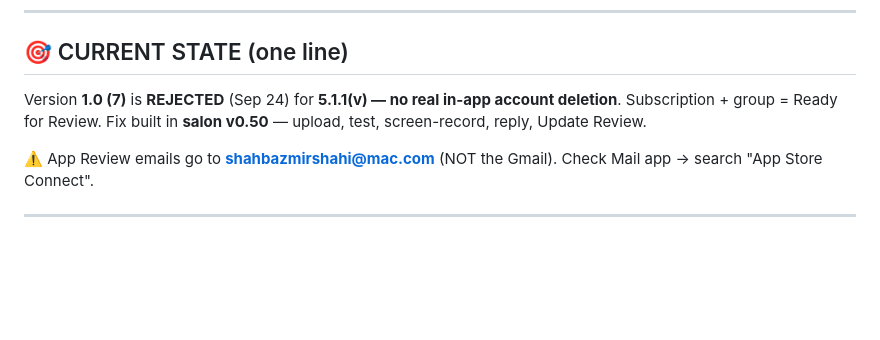
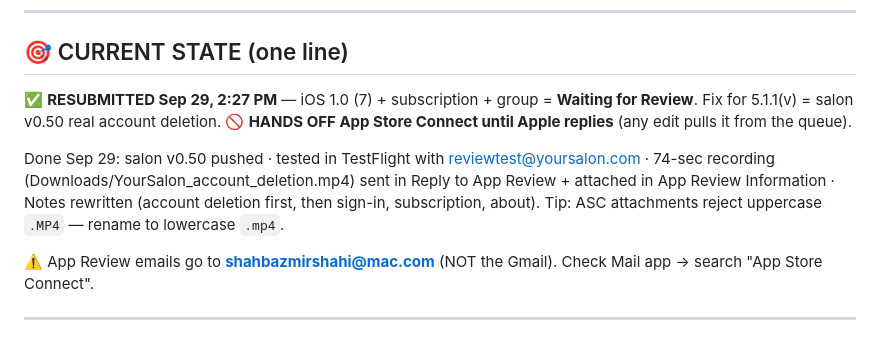
Before and after one commit to shaz010/mgm-studio, a Markdown page: YOUR_SALON_HANDOFF.md, the part around the change. GitHub-like rendering; blank space fills up the shorter version.

Commit message:
handoff: resubmitted Sep 29

```diff
--- a/YOUR_SALON_HANDOFF.md
+++ b/YOUR_SALON_HANDOFF.md
@@ -5,7 +5,10 @@ Read this first in any new session about the iOS app / App Store.
 ---
 
 ## 🎯 CURRENT STATE (one line)
-Version **1.0 (7)** is **REJECTED** (Sep 24) for **5.1.1(v) — no real in-app account deletion**. Subscription + group = Ready for Review. Fix built in **salon v0.50** — upload, test, screen-record, reply, Update Review.
+✅ **RESUBMITTED Sep 29, 2:27 PM** — iOS 1.0 (7) + subscription + group = **Waiting for Review**. Fix for 5.1.1(v) = salon v0.50 real account deletion. 🚫 **HANDS OFF App Store Connect until Apple replies** (any edit pulls it from the queue).
+
+Done Sep 29: salon v0.50 pushed · tested in TestFlight with reviewtest@yoursalon.com · 74-sec recording (Downloads/YourSalon_account_deletion.mp4) sent in Reply to App Review + attached in App Review Information · Notes rewritten (account deletion first, then sign-in, subscription, about).
+Tip: ASC attachments reject uppercase `.MP4` — rename to lowercase `.mp4`.
 
 ⚠️ App Review emails go to **shahbazmirshahi@mac.com** (NOT the Gmail). Check Mail app → search "App Store Connect".
 
```
